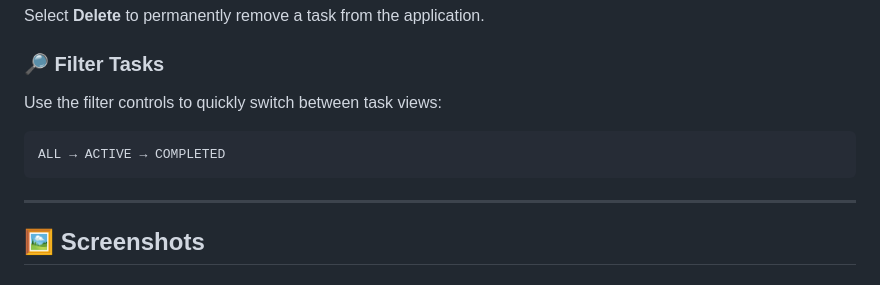
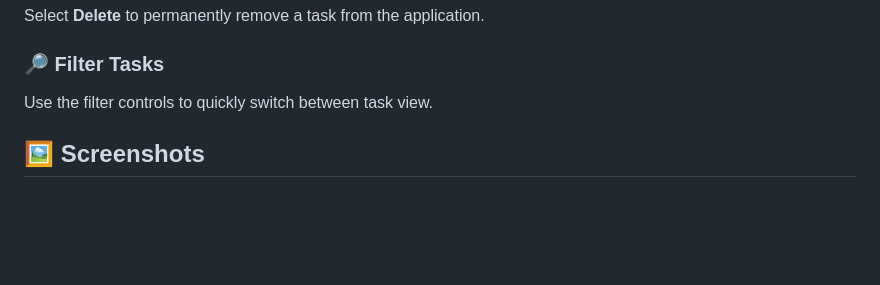
Before and after one commit to Mohitraikwar121/task-1, a Markdown page: README.md, the part around one of its changes. Rendered like a GitHub page; blank space fills up the shorter version.

Commit message:
Refactor README for clarity and conciseness
Removed redundant line breaks and improved task view filter description.

````diff
--- a/README.md
+++ b/README.md
@@ -263,13 +258,7 @@ Select **Delete** to permanently remove a task from the application.
 
 ### 🔎 Filter Tasks
 
-Use the filter controls to quickly switch between task views:
-
-```text
-ALL → ACTIVE → COMPLETED
-```
-
----
+Use the filter controls to quickly switch between task view.
 
 ## 🖼️ Screenshots
 
````
Also changed, not shown: other parts of README.md (+0 -5 lines).
